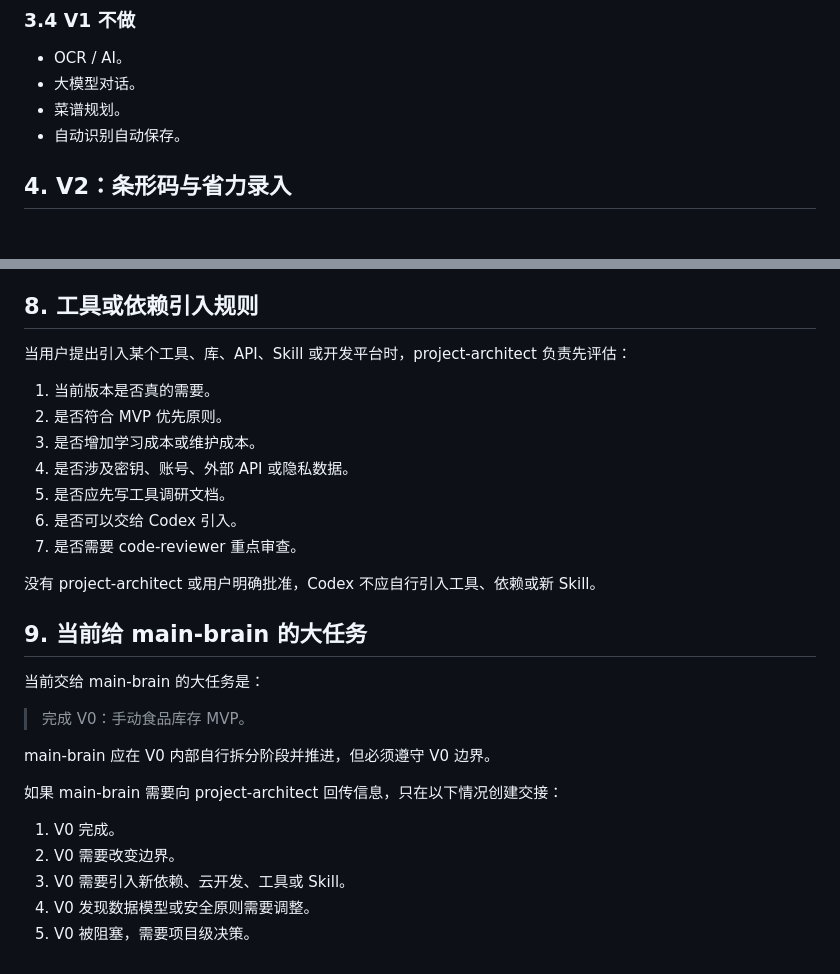
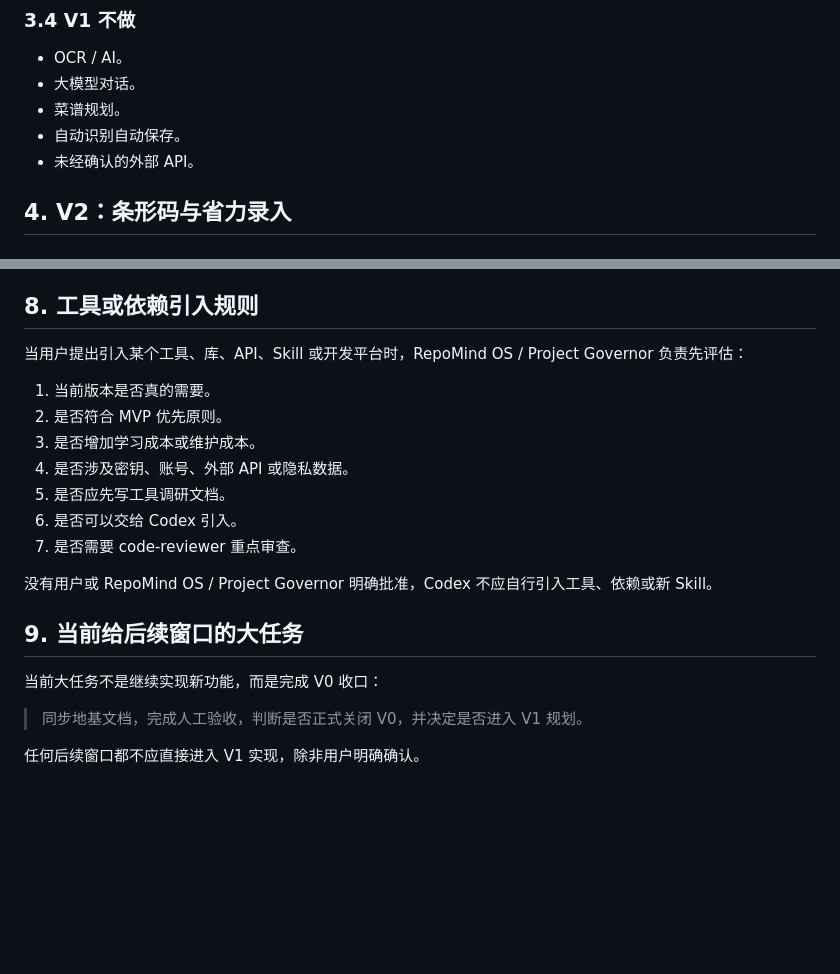
Before and after one commit to 2w2w23e/wechat-food-expiry-tracker, a Markdown page: docs/VERSION_ROADMAP.md, 2 parts joined by grey strips. Drawn GitHub-style; blank space fills up the shorter version.

```diff
--- a/docs/VERSION_ROADMAP.md
+++ b/docs/VERSION_ROADMAP.md
@@ -133,6 +150,7 @@ V0 进行中，main-brain 可以自主拆任务和推进。只有以下情况需
 - 大模型对话。
 - 菜谱规划。
 - 自动识别自动保存。
+- 未经确认的外部 API。
 
 ## 4. V2：条形码与省力录入
 
@@ -227,7 +245,7 @@ V4 候选能力：
 
 ## 8. 工具或依赖引入规则
 
-当用户提出引入某个工具、库、API、Skill 或开发平台时，project-architect 负责先评估：
+当用户提出引入某个工具、库、API、Skill 或开发平台时，RepoMind OS / Project Governor 负责先评估：
 
 1. 当前版本是否真的需要。
 2. 是否符合 MVP 优先原则。
@@ -237,20 +255,12 @@ V4 候选能力：
 6. 是否可以交给 Codex 引入。
 7. 是否需要 code-reviewer 重点审查。
 
-没有 project-architect 或用户明确批准，Codex 不应自行引入工具、依赖或新 Skill。
+没有用户或 RepoMind OS / Project Governor 明确批准，Codex 不应自行引入工具、依赖或新 Skill。
 
-## 9. 当前给 main-brain 的大任务
+## 9. 当前给后续窗口的大任务
 
-当前交给 main-brain 的大任务是：
+当前大任务不是继续实现新功能，而是完成 V0 收口：
 
-> 完成 V0：手动食品库存 MVP。
+> 同步地基文档，完成人工验收，判断是否正式关闭 V0，并决定是否进入 V1 规划。
 
-main-brain 应在 V0 内部自行拆分阶段并推进，但必须遵守 V0 边界。
-
-如果 main-brain 需要向 project-architect 回传信息，只在以下情况创建交接：
-
-1. V0 完成。
-2. V0 需要改变边界。
-3. V0 需要引入新依赖、云开发、工具或 Skill。
-4. V0 发现数据模型或安全原则需要调整。
-5. V0 被阻塞，需要项目级决策。
+任何后续窗口都不应直接进入 V1 实现，除非用户明确确认。
```
Also changed, not shown: other parts of docs/VERSION_ROADMAP.md (+63 -46 lines).
